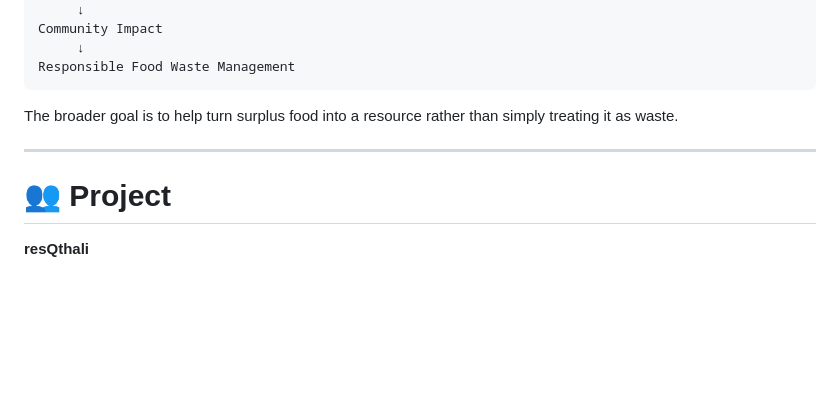
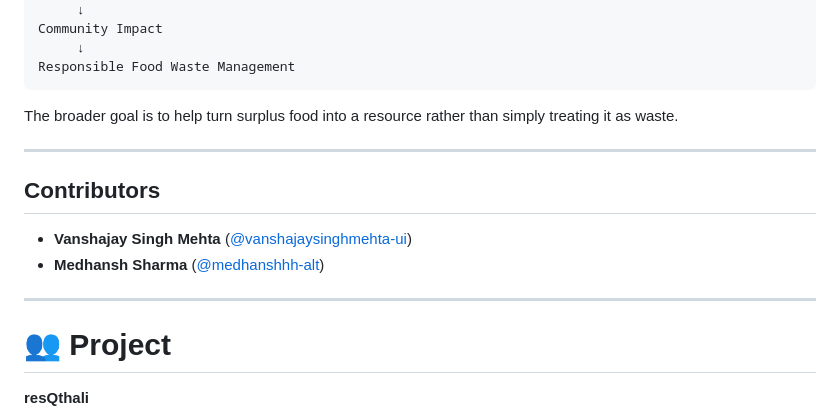
Before and after one commit to vanshajaysinghmehta-ui/resQthali, a Markdown page: README .md, the part around the change. GitHub-like rendering; blank space fills up the shorter version.

```diff
--- a/README .md
+++ b/README .md
@@ -557,6 +557,12 @@ The broader goal is to help turn surplus food into a resource rather than simply
 
 ---
 
+## Contributors
+* **Vanshajay Singh Mehta** ([@vanshajaysinghmehta-ui](https://github.com/vanshajaysinghmehta-ui))
+* **Medhansh Sharma** ([@medhanshhh-alt](https://github.com/medhanshhh-alt))
+
+---
+
 # 👥 Project
 
 **resQthali**
```
